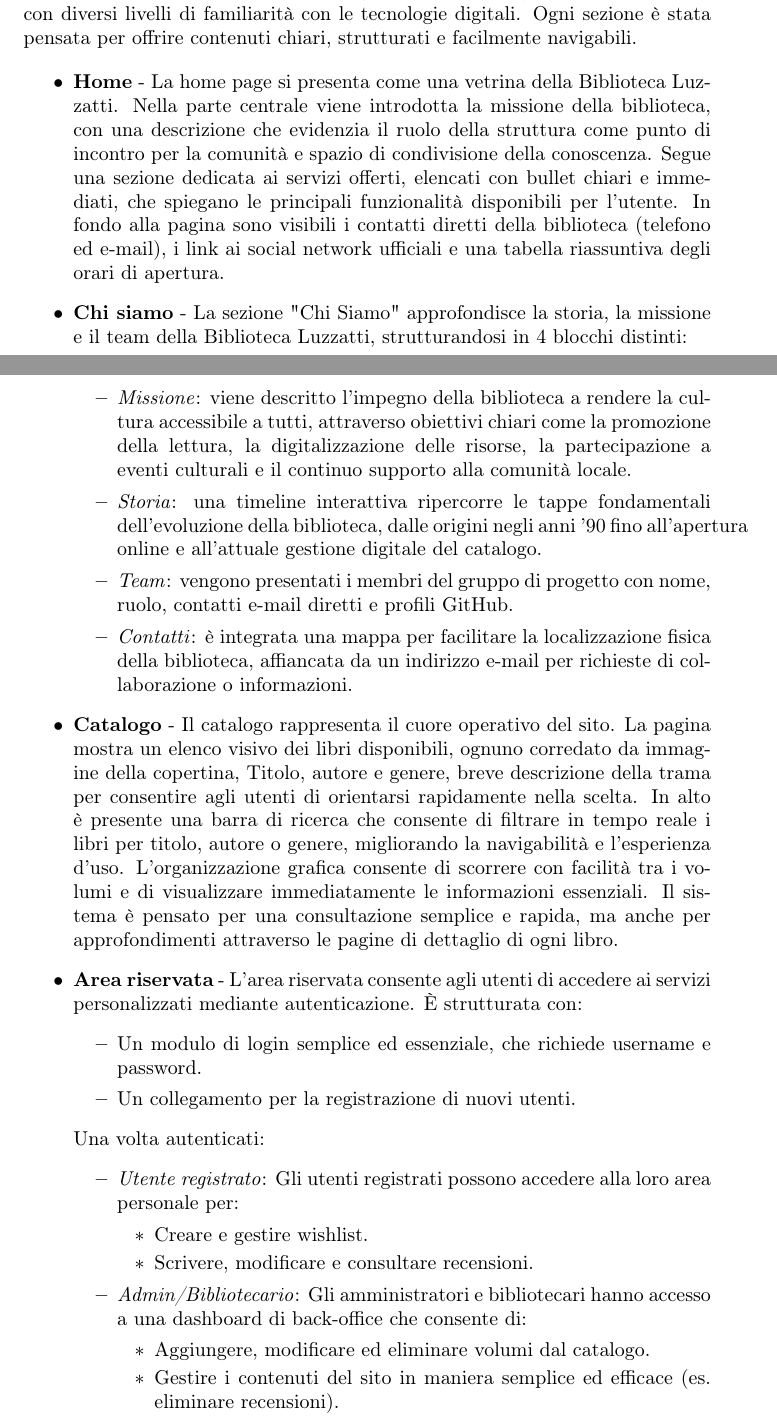
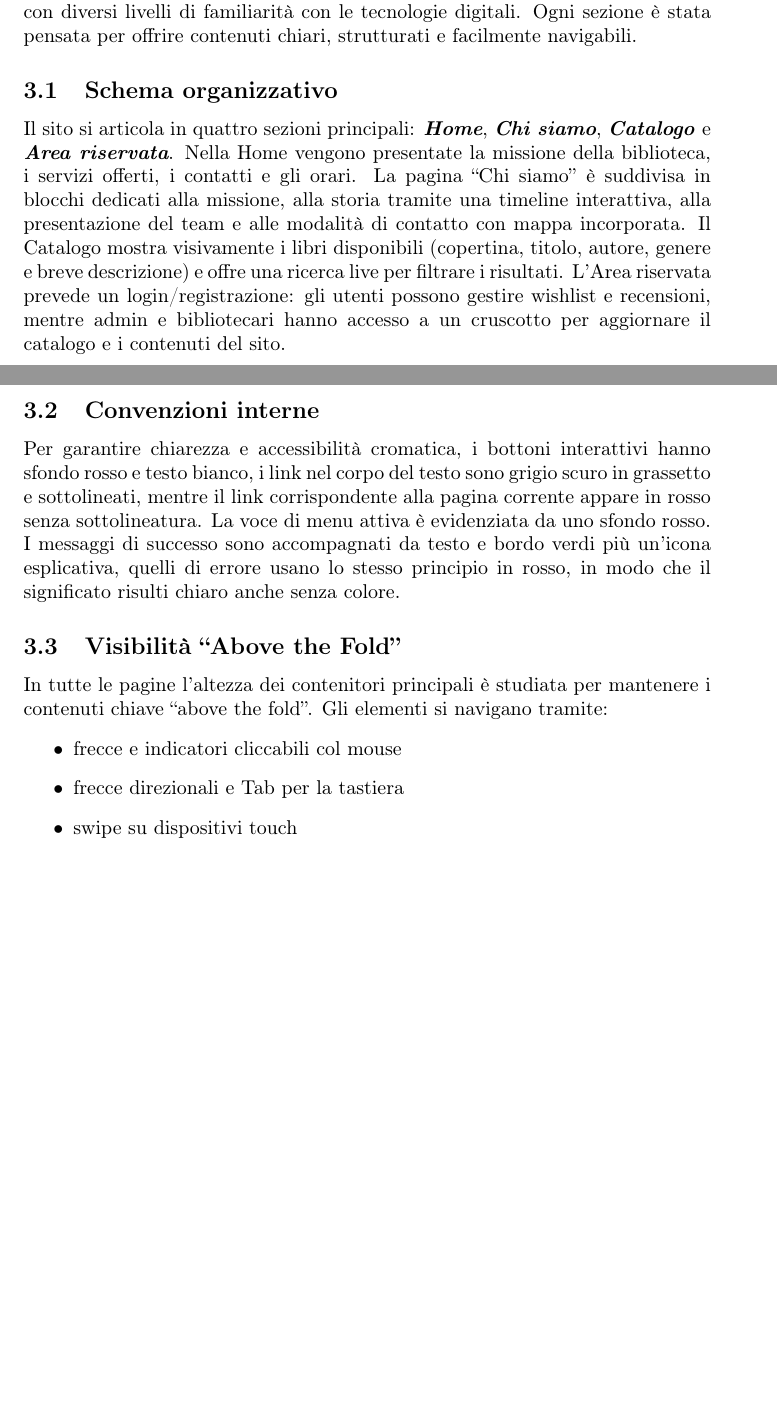
Before and after one commit to cola-marco/TecWeb, a LaTeX document (relazione/main.tex): two parts of pages 5 and 6 of 14 before the commit and two parts of pages 5 and 6 of 17 after it, joined at a grey line, cut so that both start at the same text, the shorter picture padded with empty space. Compiled offline with pdfLaTeX.

Commit message:
Aggiunte immagini e modifica sezione Progettazione

```diff
--- a/relazione/main.tex
+++ b/relazione/main.tex
@@ -136,37 +136,23 @@
 La progettazione del sito web è stata sviluppata con l'obiettivo di creare un'esperienza utente semplice, intuitiva e accessibile, in grado di sottolineare i servizi offerti dalla biblioteca e di facilitare la navigazione del catalogo da parte di utenti con diversi livelli di familiarità con le tecnologie digitali.
 Ogni sezione è stata pensata per offrire contenuti chiari, strutturati e facilmente navigabili.
 
+
+\subsection{Schema organizzativo}
+Il sito si articola in quattro sezioni principali: \emph{\textbf{Home}}, \emph{\textbf{Chi siamo}}, \emph{\textbf{Catalogo}} e \emph{\textbf{Area riservata}}.
+Nella Home vengono presentate la missione della biblioteca, i servizi offerti, i contatti e gli orari.
+La pagina “Chi siamo” è suddivisa in blocchi dedicati alla missione, alla storia tramite una timeline interattiva, alla presentazione del team e alle modalità di contatto con mappa incorporata.
+Il Catalogo mostra visivamente i libri disponibili (copertina, titolo, autore, genere e breve descrizione) e offre una ricerca live per filtrare i risultati.
+L’Area riservata prevede un login/registrazione: gli utenti possono gestire wishlist e recensioni, mentre admin e bibliotecari hanno accesso a un cruscotto per aggiornare il catalogo e i contenuti del sito.
+
+\subsection{Convenzioni interne}
+Per garantire chiarezza e accessibilità cromatica, i bottoni interattivi hanno sfondo rosso e testo bianco, i link nel corpo del testo sono grigio scuro in grassetto e sottolineati, mentre il link corrispondente alla pagina corrente appare in rosso senza sottolineatura. La voce di menu attiva è evidenziata da uno sfondo rosso. I messaggi di successo sono accompagnati da testo e bordo verdi più un’icona esplicativa, quelli di errore usano lo stesso principio in rosso, in modo che il significato risulti chiaro anche senza colore.
+
+\subsection{Visibilità “Above the Fold”}
+In tutte le pagine l’altezza dei contenitori principali è studiata per mantenere i contenuti chiave “above the fold”. Gli elementi si navigano tramite:
 \begin{itemize}
-    \item \textbf{Home} - La home page si presenta come una vetrina della Biblioteca Luzzatti. Nella parte centrale viene introdotta la missione della biblioteca, con una descrizione che evidenzia il ruolo della struttura come punto di incontro per la comunità e spazio di condivisione della conoscenza. Segue una sezione dedicata ai servizi offerti, elencati con bullet chiari e immediati, che spiegano le principali funzionalità disponibili per l’utente. In fondo alla pagina sono visibili i contatti diretti della biblioteca (telefono ed e-mail), i link ai social network ufficiali e una tabella riassuntiva degli orari di apertura.
-
-    \item \textbf{Chi siamo} - La sezione "Chi Siamo" approfondisce la storia, la missione e il team della Biblioteca Luzzatti, strutturandosi in 4 blocchi distinti:
-        \begin{itemize}
-            \item \emph{Missione}: viene descritto l'impegno della biblioteca a rendere la cultura accessibile a tutti, attraverso obiettivi chiari come la promozione della lettura, la digitalizzazione delle risorse, la partecipazione a eventi culturali e il continuo supporto alla comunità locale.
-            \item \emph{Storia}: una timeline interattiva ripercorre le tappe fondamentali dell'evoluzione della biblioteca, dalle origini negli anni '90 fino all'apertura online e all'attuale gestione digitale del catalogo.
-            \item \emph{Team}:  vengono presentati i membri del gruppo di progetto con nome, ruolo, contatti e-mail diretti e profili GitHub.
-            \item \emph{Contatti}: è integrata una mappa per facilitare la localizzazione fisica della biblioteca, affiancata da un indirizzo e-mail per richieste di collaborazione o informazioni.
-        \end{itemize}
-
-    \item \textbf{Catalogo} - Il catalogo rappresenta il cuore operativo del sito. La pagina mostra un elenco visivo dei libri disponibili, ognuno corredato da immagine della copertina, Titolo, autore e genere, breve descrizione della trama per consentire agli utenti di orientarsi rapidamente nella scelta. In alto è presente una barra di ricerca che consente di filtrare in tempo reale i libri per titolo, autore o genere, migliorando la navigabilità e l'esperienza d'uso. L'organizzazione grafica consente di scorrere con facilità tra i volumi e di visualizzare immediatamente le informazioni essenziali. Il sistema è pensato per una consultazione semplice e rapida, ma anche per approfondimenti attraverso le pagine di dettaglio di ogni libro.
-
-    \item \textbf{Area riservata} - L'area riservata consente agli utenti di accedere ai servizi personalizzati mediante autenticazione. È strutturata con:
-        \begin{itemize}
-            \item Un modulo di login semplice ed essenziale, che richiede username e password.
-            \item Un collegamento per la registrazione di nuovi utenti.
-        \end{itemize}
-    Una volta autenticati:
-        \begin{itemize}
-            \item \emph{Utente registrato}: Gli utenti registrati possono accedere alla loro area personale per:
-                \begin{itemize}
-                    \item Creare e gestire wishlist.
-                    \item Scrivere, modificare e consultare recensioni.
-                \end{itemize}
-            \item \emph{Admin/Bibliotecario}: Gli amministratori e bibliotecari hanno accesso a una dashboard di back-office che consente di:
-                \begin{itemize}
-                    \item Aggiungere, modificare ed eliminare volumi dal catalogo.
-                    \item Gestire i contenuti del sito in maniera semplice ed efficace (es. eliminare recensioni).
-                \end{itemize}
-        \end{itemize}
+  \item frecce e indicatori cliccabili col mouse
+  \item frecce direzionali e Tab per la tastiera
+  \item swipe su dispositivi touch
 \end{itemize}
 
 
```
Also changed, not shown: relazione/main.tex (30 more changed lines).
